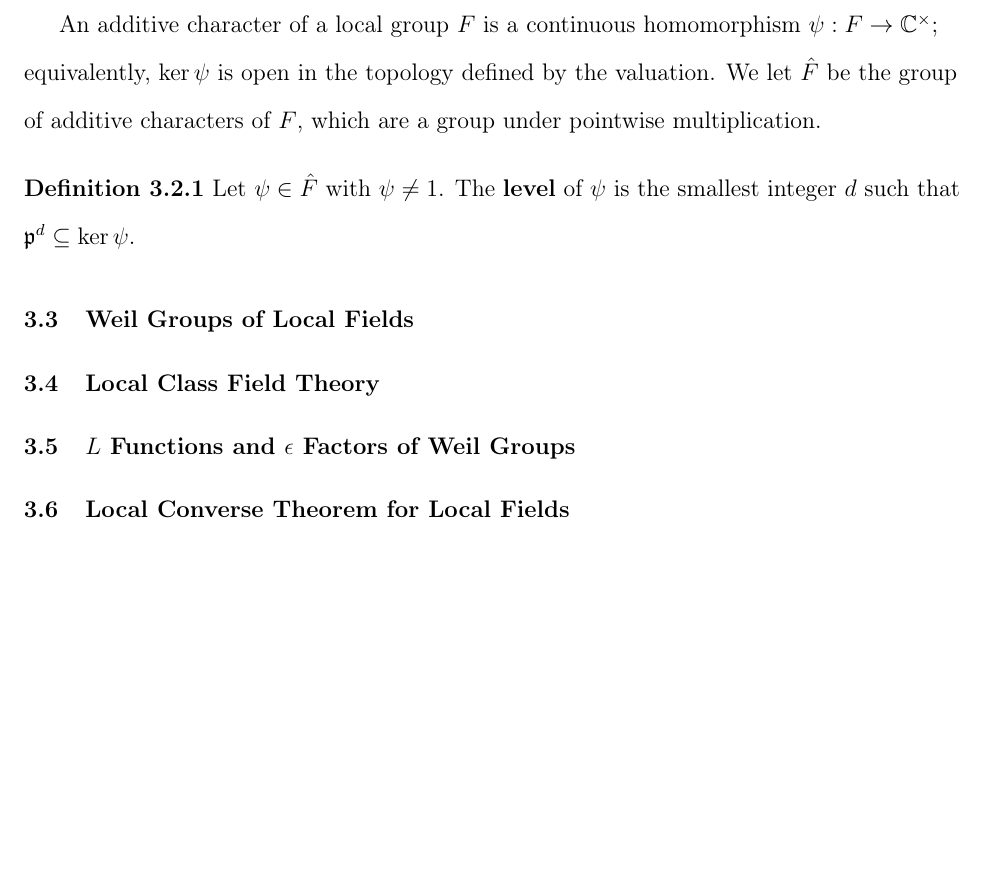
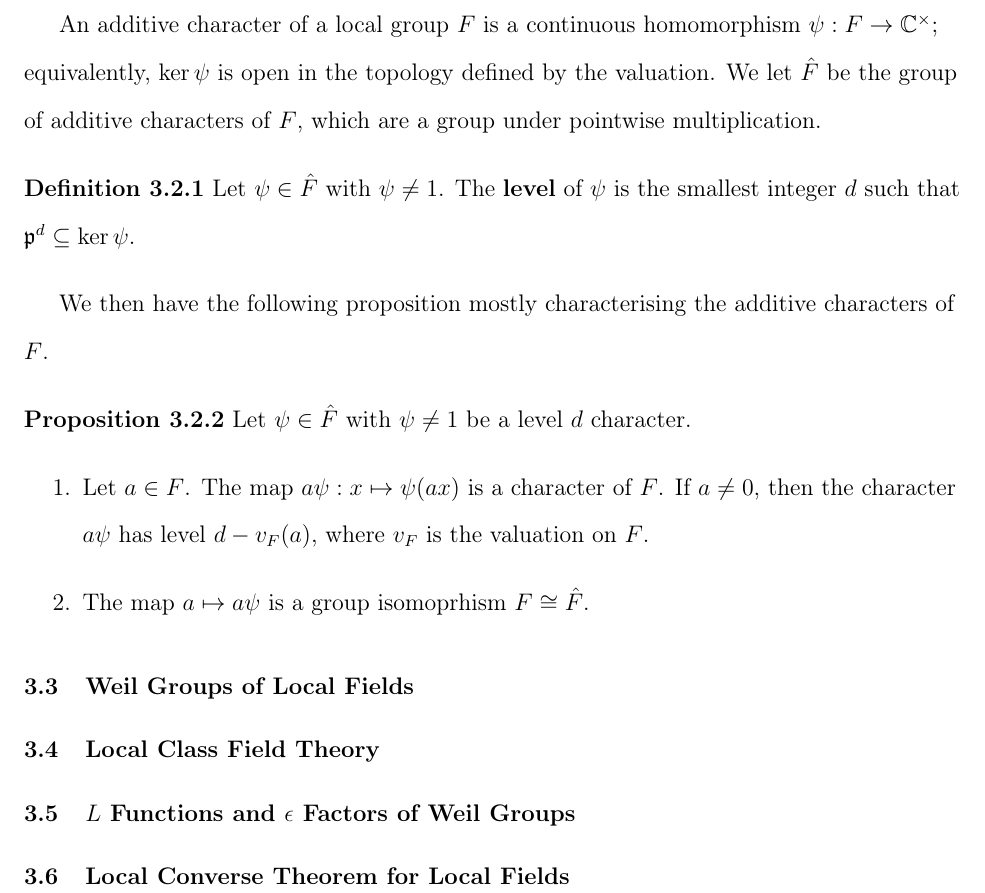
Before and after one commit to wlpj2011/masters-thesis, a LaTeX thesis (Main.tex, which reads Ch3.tex): part of page 27 of 28, cut so that both start at the same text, the shorter picture padded with empty space. Compiled offline with pdfLaTeX.

Commit message:
More Minor updates to Ch3

```diff
--- a/Ch3.tex
+++ b/Ch3.tex
@@ -81,7 +81,14 @@ We let $\hat{F}$ be the group of additive characters of $F$, which are a group u
 \begin{defn}
   Let $\psi \in \hat{F}$ with $\psi \neq 1$. The \textbf{level} of $\psi$ is the smallest integer $d$ such that $\fp^d \subseteq \ker \psi$.
 \end{defn}
-
+We then have the following proposition mostly characterising the additive characters of $F$.
+\begin{prop}
+  Let $\psi \in \hat{F}$ with $\psi \neq 1$ be a level $d$ character.
+  \begin{enumerate}
+    \item Let $a \in F$. The map $a \psi : x \mapsto \psi(ax)$ is a character of $F$. If $a \neq 0$, then the character $a \psi$ has level $d - v_F(a)$, where $v_F$ is the valuation on $F$.
+    \item The map $a \mapsto a \psi$ is a group isomoprhism $F \cong \hat{F}$.
+  \end{enumerate}
+\end{prop}
 \section{Weil Groups of Local Fields}
 
 \section{Local Class Field Theory}
```
